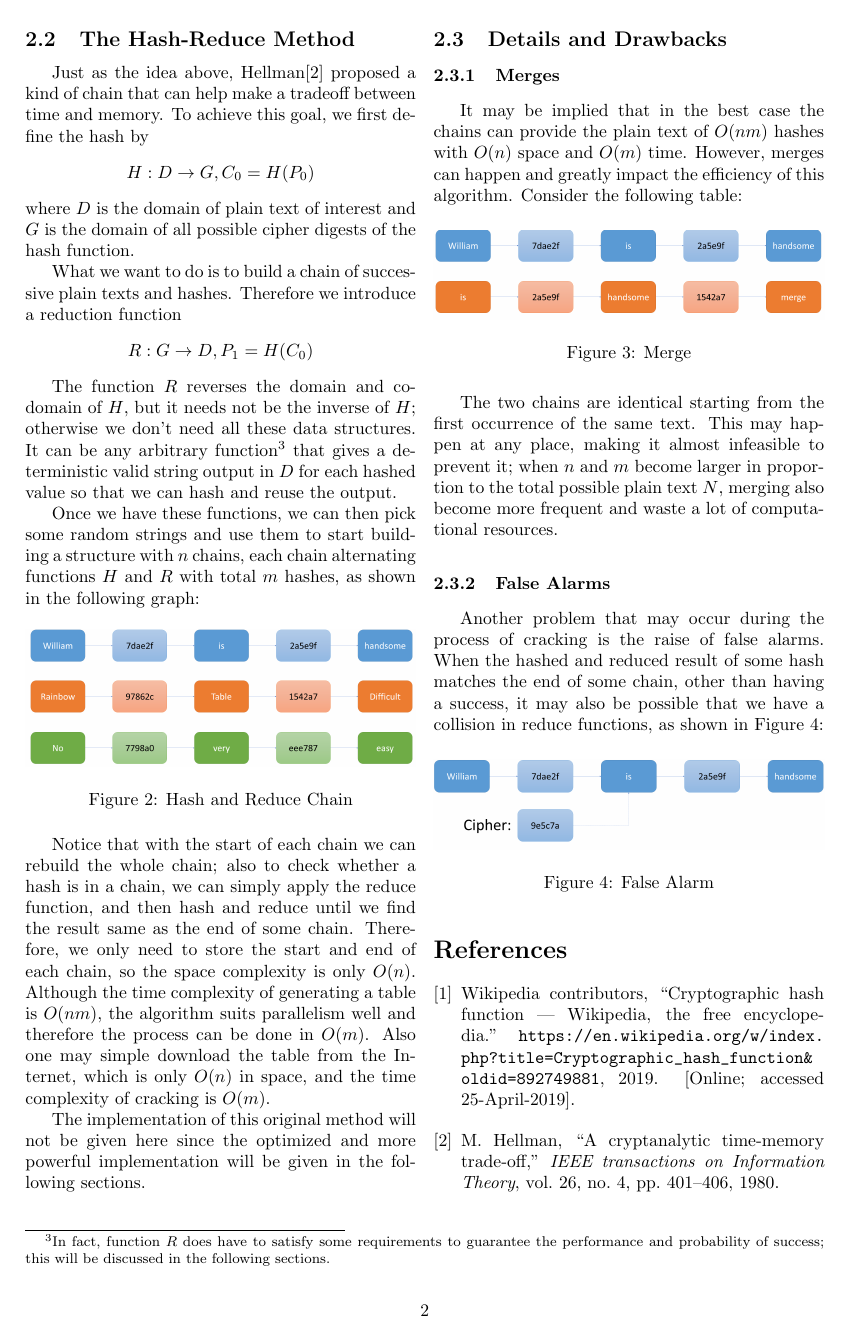
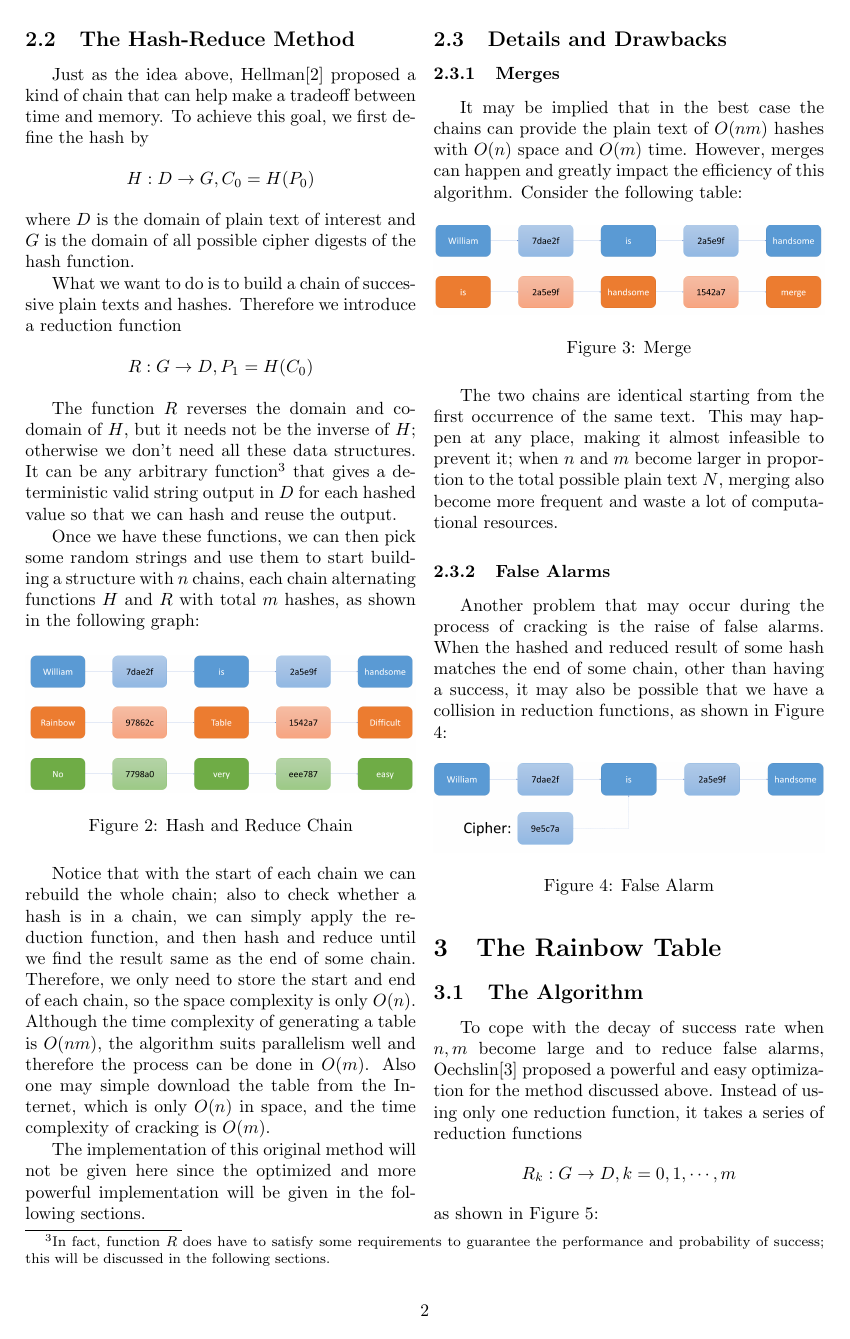
Before and after one commit to tianwen-fu/rainbow-table, a LaTeX document (report/report.tex): page 2 of 2 before the commit and page 2 of 3 after it. Compiled offline with pdfLaTeX.

Commit message:
rainbow table and analysis

```diff
--- a/report/report.tex
+++ b/report/report.tex
@@ -58,7 +58,7 @@ Once we have these functions, we can then pick some random strings and use them
 	\label{fig:hashReduce}
 \end{figure}
 
-Notice that with the start of each chain we can rebuild the whole chain; also to check whether a hash is in a chain, we can simply apply the reduce function, and then hash and reduce until we find the result same as the end of some chain. Therefore, we only need to store the start and end of each chain, so the space complexity is only $O(n)$. Although the time complexity of generating a table is $O(nm)$, the algorithm suits parallelism well and therefore the process can be done in $O(m)$. Also one may simple download the table from the Internet, which is only $O(n)$ in space, and the time complexity of cracking is $O(m)$.
+Notice that with the start of each chain we can rebuild the whole chain; also to check whether a hash is in a chain, we can simply apply the reduction function, and then hash and reduce until we find the result same as the end of some chain. Therefore, we only need to store the start and end of each chain, so the space complexity is only $O(n)$. Although the time complexity of generating a table is $O(nm)$, the algorithm suits parallelism well and therefore the process can be done in $O(m)$. Also one may simple download the table from the Internet, which is only $O(n)$ in space, and the time complexity of cracking is $O(m)$.
 
 The implementation of this original method will not be given here since the optimized and more powerful implementation will be given in the following sections.
 
@@ -76,7 +76,7 @@ It may be implied that in the best case the chains can provide the plain text of
 The two chains are identical starting from the first occurrence of the same text. This may happen at any place, making it almost infeasible to prevent it; when $n$ and $m$ become larger in proportion to the total possible plain text $N$, merging also become more frequent and waste a lot of computational resources.
 
 \subsubsection{False Alarms}
-Another problem that may occur during the process of cracking is the raise of false alarms. When the hashed and reduced result of some hash matches the end of some chain, other than having a success, it may also be possible that we have a collision in reduce functions, as shown in Figure \ref{fig:hashfalsealarm}:
+Another problem that may occur during the process of cracking is the raise of false alarms. When the hashed and reduced result of some hash matches the end of some chain, other than having a success, it may also be possible that we have a collision in reduction functions, as shown in Figure \ref{fig:hashfalsealarm}:
 \begin{figure}[H]
 	\centering
 	\includegraphics[width=\linewidth]{img/hashFalseAlarm}
@@ -84,3 +84,6 @@ Another problem that may occur during the process of cracking is the raise of fa
 	\label{fig:hashfalsealarm}
 \end{figure}
 
+\section{The Rainbow Table}
+\subsection{The Algorithm}
+To cope with the decay of success rate when $n,m$ become large and to reduce false alarms, Oechslin\cite{oechslin2003making} proposed a powerful and easy optimization for the method discussed above. Instead of using only one reduction function, it takes a series of reduction functions $$R_k: G \to D, k=0,1,\cdots,m$$ as shown in Figure \ref{fig:rainbowtable}:
@@ -86,0 +94,3 @@ Another problem that may occur during the process of cracking is the raise of fa
+	\label{fig:rainbowtable}
+\end{figure}
+\subsection{Analysis}
```
Also changed, not shown: report/img/rainbowTable.png (added), report/report.bbl, report/report.tex (13 more changed lines), 1 other file.
